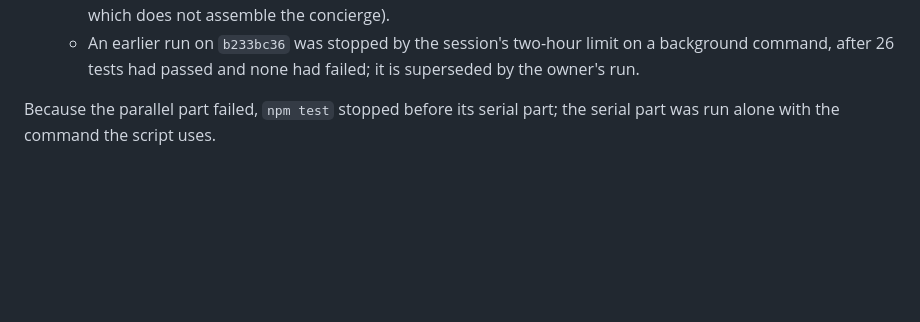
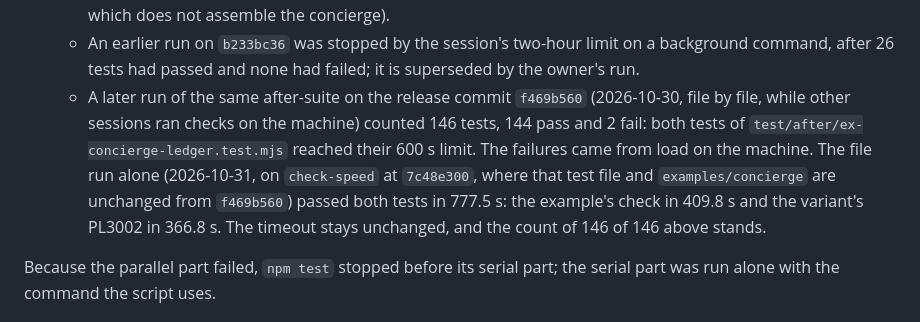
Before and after one commit to cognitive-fab/poly, a Markdown page: docs/release-notes-v1.4.md, the part around the change. Rendered like a GitHub page; blank space fills up the shorter version.

Commit message:
Release notes for v1.4: the ex-concierge-ledger timeouts came from load, and the timeout stays
A later run of the v1.4 after-suite on f469b560, made while other sessions ran checks, counted 144 of 146: both tests of ex-concierge-ledger reached their 600 s limit. Run alone, the file passed both in 777.5 s (409.8 s and 366.8 s). As the owner ruled, the timeout is unchanged and the count of 146 of 146 from the owner's two runs stands.

Co-Authored-By: Claude Opus 5.5 <noreply@anthropic.com>

```diff
--- a/docs/release-notes-v1.4.md
+++ b/docs/release-notes-v1.4.md
@@ -103,6 +103,7 @@ On the examples' branch the whole parallel suite found three things in the share
   - The seven files again, with Git for Windows' `usr\bin` on the path, `serial-v14-demo.txt`: 33 tests, 33 pass, 0 fail.
   - The combined count replaces the seven files' 25 entries in the full run with the rerun's 33: 113 + 33 = 146. The 25 were 22 failed tests, 2 passed tests (the `DAC10` control and `DF10.1`) and one failure reported for the file `demo-room-answers` itself, from its setup. The 33 are the same 24 tests and the 9 numbered cases inside `DF19, DF21, DF24: refund ledger and escalation`, which the full run never reached because their parent failed first. The other 113 passed in the full run, the eighth demo file among them (`demo-diagrams-desk`, which does not assemble the concierge).
   - An earlier run on `b233bc36` was stopped by the session's two-hour limit on a background command, after 26 tests had passed and none had failed; it is superseded by the owner's run.
+  - A later run of the same after-suite on the release commit `f469b560` (2026-10-30, file by file, while other sessions ran checks on the machine) counted 146 tests, 144 pass and 2 fail: both tests of `test/after/ex-concierge-ledger.test.mjs` reached their 600 s limit. The failures came from load on the machine. The file run alone (2026-10-31, on `check-speed` at `7c48e300`, where that test file and `examples/concierge` are unchanged from `f469b560`) passed both tests in 777.5 s: the example's check in 409.8 s and the variant's PL3002 in 366.8 s. The timeout stays unchanged, and the count of 146 of 146 above stands.
 
 Because the parallel part failed, `npm test` stopped before its serial part; the serial part was run alone with the command the script uses.
 
```
